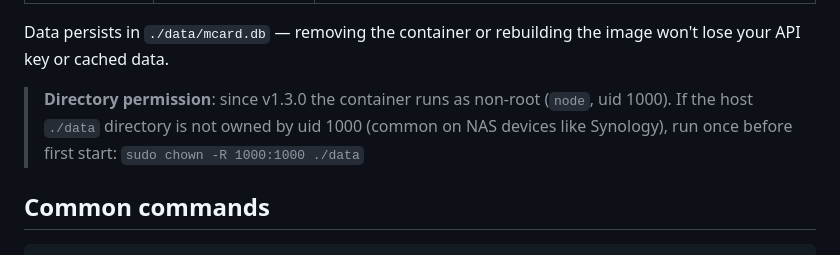
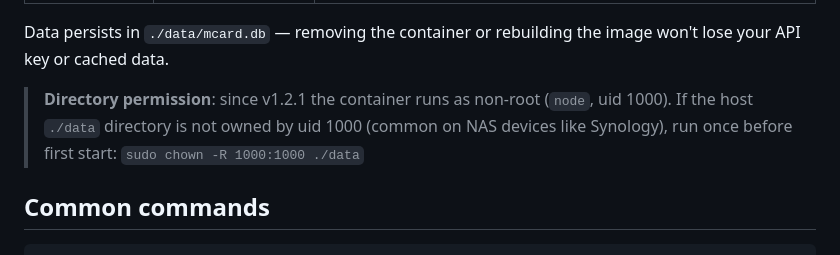
Before and after one commit to doc2page/mcard, a Markdown page: README.en.md, the part around the change. Rendered like a GitHub page.

Commit message:
docs: 修正非 root 起始版本引用回 v1.2.1（全局版本替换连环误改）

```diff
--- a/README.en.md
+++ b/README.en.md
@@ -105,7 +105,7 @@ Everything lives in `docker-compose.yml`:
 
 Data persists in `./data/mcard.db` — removing the container or rebuilding the image won't lose your API key or cached data.
 
-> **Directory permission**: since v1.3.0 the container runs as non-root (`node`, uid 1000). If the host `./data` directory is not owned by uid 1000 (common on NAS devices like Synology), run once before first start: `sudo chown -R 1000:1000 ./data`
+> **Directory permission**: since v1.2.1 the container runs as non-root (`node`, uid 1000). If the host `./data` directory is not owned by uid 1000 (common on NAS devices like Synology), run once before first start: `sudo chown -R 1000:1000 ./data`
 
 ## Common commands
 
```
Also changed, not shown: README.md (+1 -1 lines).
